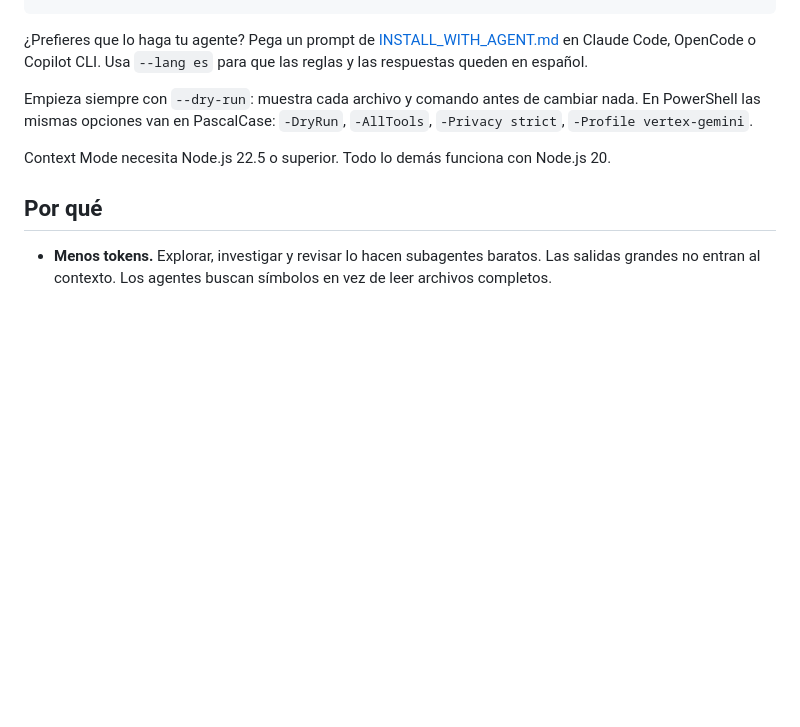
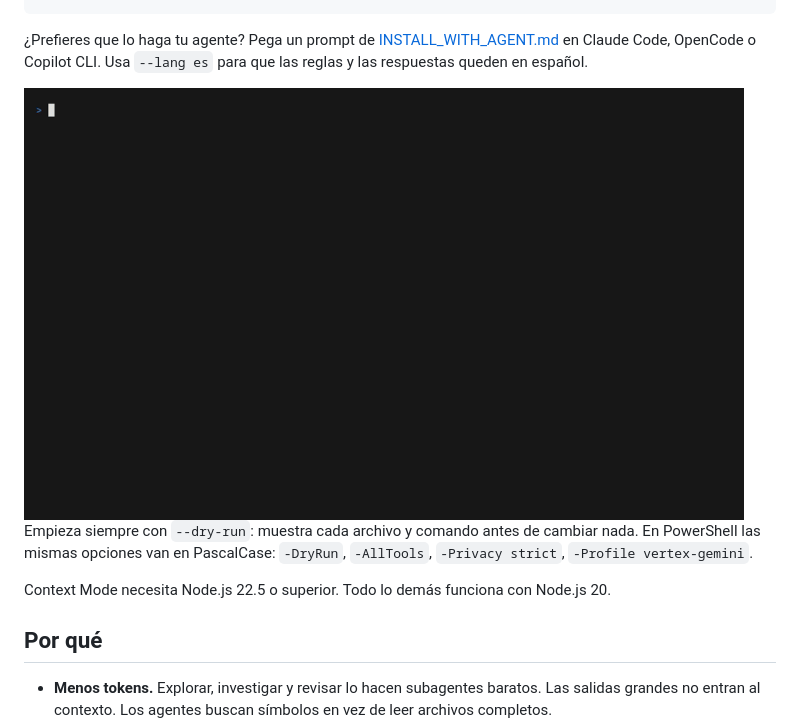
Before and after one commit to estebanmr99/lean-agents, a Markdown page: README.es.md, the part around the change. GitHub-like rendering; pictures changed too: docs/assets/demo.gif (added); blank space fills up the shorter version.

````diff
--- a/README.es.md
+++ b/README.es.md
@@ -29,6 +29,8 @@ Windows PowerShell:
 ```
 
 ¿Prefieres que lo haga tu agente? Pega un prompt de [INSTALL_WITH_AGENT.md](INSTALL_WITH_AGENT.md) en Claude Code, OpenCode o Copilot CLI. Usa `--lang es` para que las reglas y las respuestas queden en español.
+
+<img src="docs/assets/demo.gif" alt="install.sh --dry-run lista cada archivo y comando que cambiaría" width="720">
 
 Empieza siempre con `--dry-run`: muestra cada archivo y comando antes de cambiar nada. En PowerShell las mismas opciones van en PascalCase: `-DryRun`, `-AllTools`, `-Privacy strict`, `-Profile vertex-gemini`.
 
````
Also changed, not shown: README.md (+2 -0 lines), docs/assets/social-preview.png (added).
